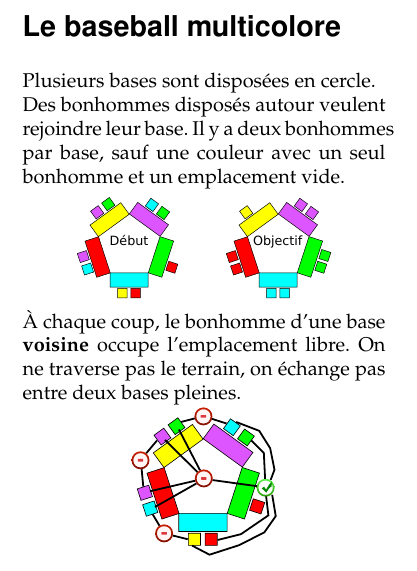
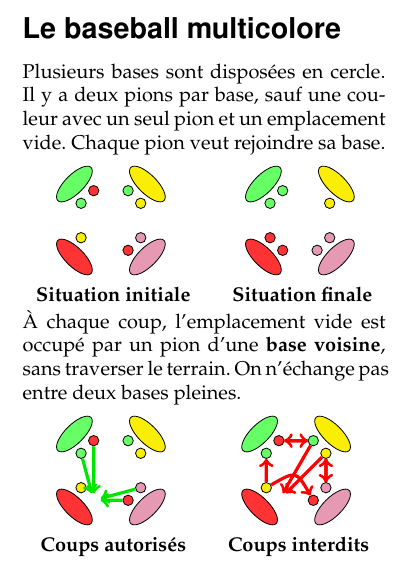
Before and after one commit to InfoSansOrdi/CSIRL, a LaTeX book (petitlivre/ptitlivre-algo.tex): part of page 5 of 8, cut so that both start at the same text. Compiled offline with pdfLaTeX.

Commit message:
ravive tikz pour les images de baseball

```diff
--- a/petitlivre/ptitlivre-algo.tex
+++ b/petitlivre/ptitlivre-algo.tex
@@ -6,7 +6,7 @@
 \usepackage{graphicx}
 \usepackage{tabularx}
 \usepackage{color}
-\usepackage{tikz}
+\usepackage{tikz}\usetikzlibrary{shapes.geometric}
 \usepackage{url}
 \usepackage{import,palatino}
 \usepackage{pdfpages,wrapfig,setspace}
@@ -132,20 +132,56 @@ avec la PLM, l'\textit{exerciseur de l'apprenti programmeur}.\\
 %%%%%%%%%%%%%%%%%%%%%%%%%%%%%%%%%%%%%%%%%%%%%%%%%%%%%%%%%%%%%%%%%%%%%%%%%%%%
 %%%%%%%%%%%%%%%%%%%%%%%%%%%%%%%%%%%%%%%%%%%%%%%%%%%%%%%%%%%%%%%%%%%%%%%%%%%%
 \section*{Le baseball multicolore}
+\input{defMaison.tex}
 
-Plusieurs bases sont disposées en cercle.\\
-Des bonhommes disposés autour veulent rejoindre leur base.
-Il y a deux bonhommes par base, sauf une couleur avec un seul bonhomme et un emplacement vide.
+\vspace{-.5\baselineskip} %
+Plusieurs bases sont disposées en cercle.  Il y a deux pions par base,
+sauf une couleur avec un seul pion et un emplacement vide.  Chaque
+pion veut rejoindre sa base.
 
-\smallskip
-\centerline{\includegraphics[width=.7\linewidth]{img/baseball_but-du-jeu.pdf}}
+%\vspace{-.5\baselineskip}
+\begin{minipage}{.5\linewidth}\center
+  \maisonQuatre{2/B,3/A, 5/D, 8/B,9/C, 11/D,12/A} {}
 
-À chaque coup, le bonhomme d'une base \textbf{voisine} occupe l'emplacement
-libre. On ne traverse pas le terrain, on échange pas entre deux bases pleines.
+ \textbf{Situation initiale}
+\end{minipage}~
+\begin{minipage}{.5\linewidth}\center
+  \maisonQuatre{2/A,3/A, 5/B,6/B, 8/C,9/C, 11/D}{}
 
-\centerline{\includegraphics[width=.4\linewidth]{img/baseball_un-coup.pdf}}
+  \textbf{Situation finale}
+\end{minipage}
+
+À chaque coup, l'emplacement vide est occupé par un pion d'une
+\textbf{base voisine}, sans traverser le terrain. On n'échange pas
+entre deux bases pleines.
+
+\begin{minipage}{.5\linewidth}\center
+  \maisonQuatre{2/B,3/A, 5/D, 8/B,9/C, 11/D,12/A}
+                {
+                  \draw[->,ultra thick,draw=black!10!green] (bb 2) -> (bb 6);
+                  \draw[->,ultra thick,draw=black!10!green] (bb 3) -> (bb 6);
+                  \draw[->,ultra thick,draw=black!10!green] (bb 9) -> (bb 6);
+                  \draw[->,ultra thick,draw=black!10!green] (bb 8) -> (bb 6);}
+
+  \textbf{Coups autorisés}
+\end{minipage}~\begin{minipage}{.5\linewidth}\center
+  \maisonQuatre{2/B,3/A, 5/D, 8/B,9/C, 11/D,12/A}
+               { \draw[->,ultra thick,draw=red] (bb 11) -> (bb 6);
+                 \draw[->,ultra thick,draw=red] (bb 12) -> (bb 6);
+                 \draw[->,ultra thick,draw=red] (bb 12) -> (bb 2);
+                 \draw[->,ultra thick,draw=red] (bb 2) -> (bb 12);
+                 \draw[->,ultra thick,draw=red] (bb 5) -> (bb 3);
+                 \draw[->,ultra thick,draw=red] (bb 5)
+                       .. controls (0pt,0pt) .. (bb 8);
+                 \draw[->,ultra thick,draw=red] (bb 11) -> (bb 9);
+                 \draw[->,ultra thick,draw=red] (bb 9) -> (bb 11);
+                }
+
+  \textbf{Coups interdits}
+\end{minipage}
 
 \newpage ~\vfill \centerline{(page 6 vide pour l'instant)} \vfill
+
 \newpage ~\vfill \centerline{(page 7 vide pour l'instant)} \vfill
 \newpage ~\vfill \centerline{(page 8 vide pour l'instant)} \vfill
 
```
Also changed, not shown: petitlivre/defMaison.tex (added, +52 -0 lines), petitlivre/img/baseball_but-du-jeu.pdf (deleted), petitlivre/img/baseball_but-du-jeu.svg (deleted), petitlivre/img/baseball_un-coup.pdf (deleted), petitlivre/img/baseball_un-coup.svg (deleted).
